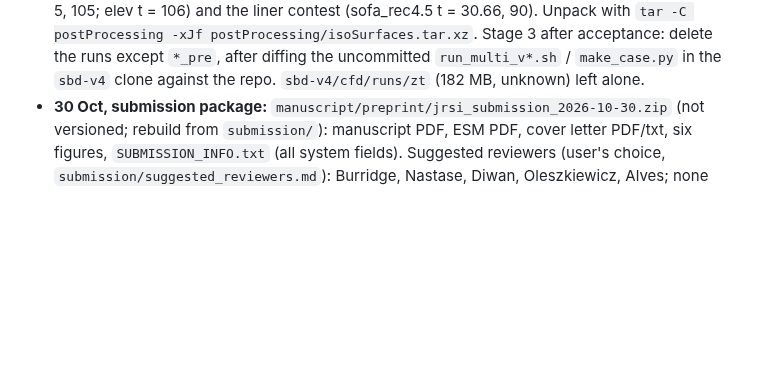
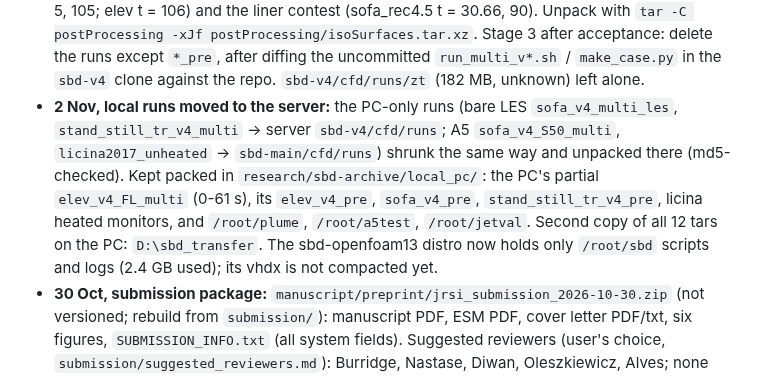
Before and after one commit to ccy5123/sbd, a Markdown page: HANDOFF.md, the part around the change. GitHub-like rendering; blank space fills up the shorter version.

Commit message:
HANDOFF: PC-only CFD runs moved to the server (packed, md5-checked)
Co-Authored-By: Claude Opus 5.5 <noreply@anthropic.com>

```diff
--- a/HANDOFF.md
+++ b/HANDOFF.md
@@ -63,6 +63,12 @@ needs a **local** session (Remote Control cannot start new sessions; the desktop
   `tar -C postProcessing -xJf postProcessing/isoSurfaces.tar.xz`. Stage 3 after acceptance: delete the runs except
   `*_pre`, after diffing the uncommitted `run_multi_v*.sh` / `make_case.py` in the `sbd-v4` clone against the repo.
   `sbd-v4/cfd/runs/zt` (182 MB, unknown) left alone.
+- **2 Nov, local runs moved to the server:** the PC-only runs (bare LES `sofa_v4_multi_les`, `stand_still_tr_v4_multi`
+  -> server `sbd-v4/cfd/runs`; A5 `sofa_v4_S50_multi`, `licina2017_unheated` -> `sbd-main/cfd/runs`) shrunk the same
+  way and unpacked there (md5-checked). Kept packed in `research/sbd-archive/local_pc/`: the PC's partial
+  `elev_v4_FL_multi` (0-61 s), its `elev_v4_pre`, `sofa_v4_pre`, `stand_still_tr_v4_pre`, licina heated monitors,
+  and `/root/plume`, `/root/a5test`, `/root/jetval`. Second copy of all 12 tars on the PC: `D:\sbd_transfer`.
+  The sbd-openfoam13 distro now holds only `/root/sbd` scripts and logs (2.4 GB used); its vhdx is not compacted yet.
 - **30 Oct, submission package:** `manuscript/preprint/jrsi_submission_2026-10-30.zip` (not versioned; rebuild from
   `submission/`): manuscript PDF, ESM PDF, cover letter PDF/txt, six figures, `SUBMISSION_INFO.txt` (all system
   fields). Suggested reviewers (user's choice, `submission/suggested_reviewers.md`): Burridge, Nastase, Diwan,
```
